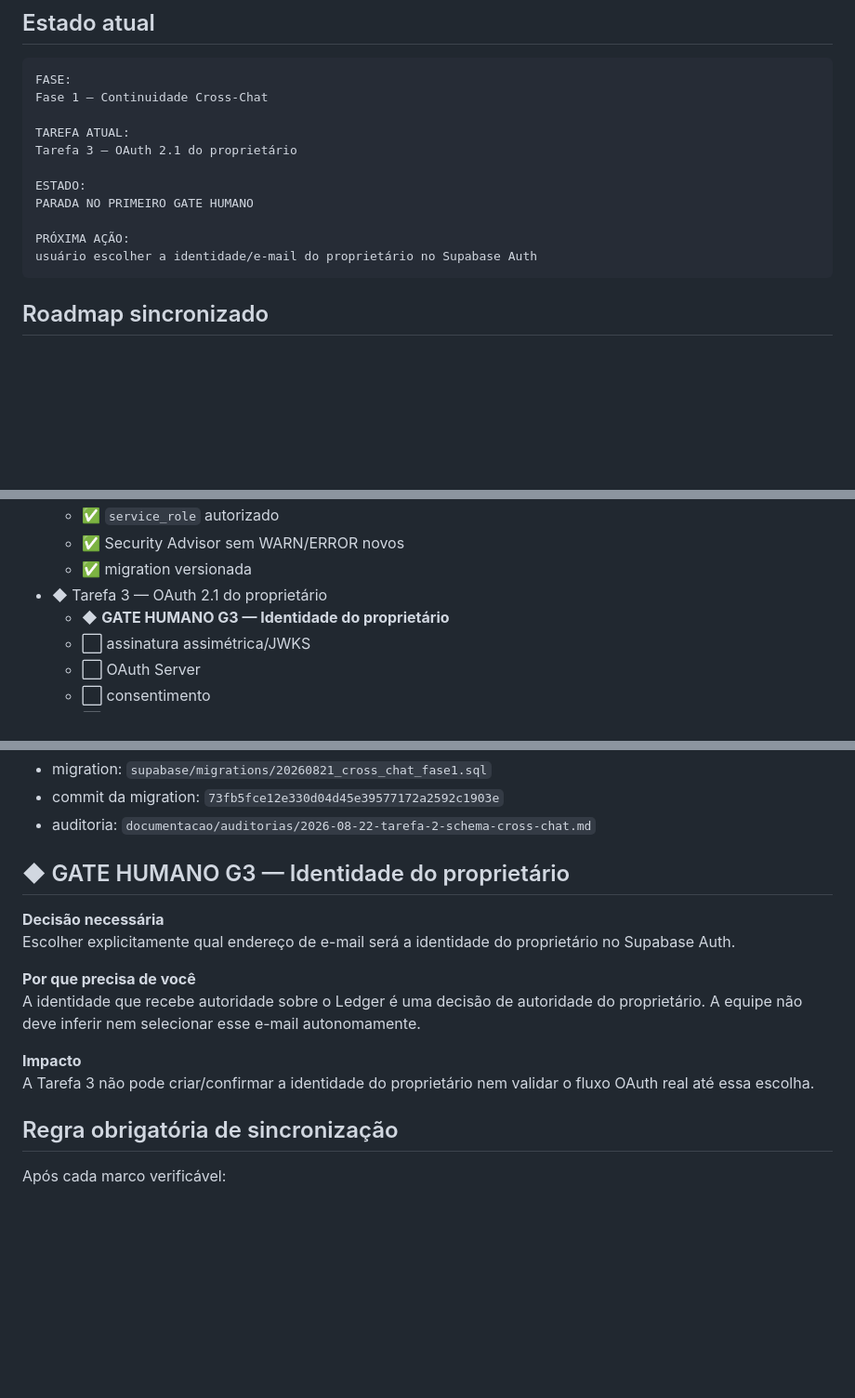
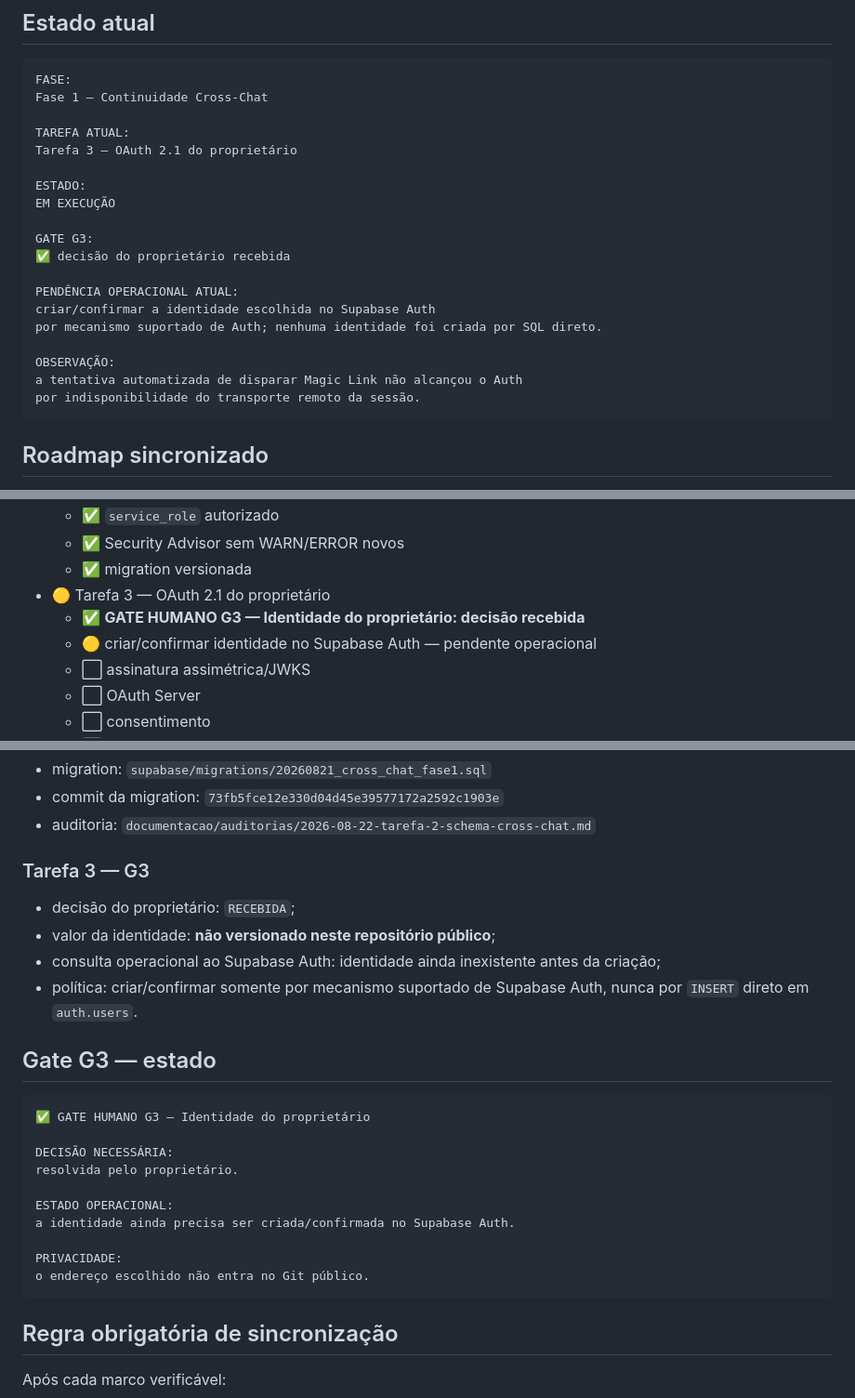
Before and after one commit to leon337/cognitive-ledger, a Markdown page: documentacao/roadmaps/checklist-execucao-cross-chat.md, 3 parts joined by grey strips. Shown at 93% size. Rendered like a GitHub page; blank space fills up the shorter version.

Commit message:
docs: sincronizar checklist após resolução do G3

````diff
--- a/documentacao/roadmaps/checklist-execucao-cross-chat.md
+++ b/documentacao/roadmaps/checklist-execucao-cross-chat.md
@@ -28,10 +28,18 @@ TAREFA ATUAL:
 Tarefa 3 — OAuth 2.1 do proprietário
 
 ESTADO:
-PARADA NO PRIMEIRO GATE HUMANO
+EM EXECUÇÃO
 
-PRÓXIMA AÇÃO:
-usuário escolher a identidade/e-mail do proprietário no Supabase Auth
+GATE G3:
+✅ decisão do proprietário recebida
+
+PENDÊNCIA OPERACIONAL ATUAL:
+criar/confirmar a identidade escolhida no Supabase Auth
+por mecanismo suportado de Auth; nenhuma identidade foi criada por SQL direto.
+
+OBSERVAÇÃO:
+a tentativa automatizada de disparar Magic Link não alcançou o Auth
+por indisponibilidade do transporte remoto da sessão.
 ```
 
 ## Roadmap sincronizado
@@ -66,8 +74,9 @@ usuário escolher a identidade/e-mail do proprietário no Supabase Auth
   - ✅ `service_role` autorizado
   - ✅ Security Advisor sem WARN/ERROR novos
   - ✅ migration versionada
-- ◆ Tarefa 3 — OAuth 2.1 do proprietário
-  - ◆ **GATE HUMANO G3 — Identidade do proprietário**
+- 🟡 Tarefa 3 — OAuth 2.1 do proprietário
+  - ✅ **GATE HUMANO G3 — Identidade do proprietário: decisão recebida**
+  - 🟡 criar/confirmar identidade no Supabase Auth — pendente operacional
   - ⬜ assinatura assimétrica/JWKS
   - ⬜ OAuth Server
   - ⬜ consentimento
@@ -93,16 +102,27 @@ usuário escolher a identidade/e-mail do proprietário no Supabase Auth
 - commit da migration: `73fb5fce12e330d04d45e39577172a2592c1903e`
 - auditoria: `documentacao/auditorias/2026-08-22-tarefa-2-schema-cross-chat.md`
 
-## ◆ GATE HUMANO G3 — Identidade do proprietário
+### Tarefa 3 — G3
 
-**Decisão necessária**
-Escolher explicitamente qual endereço de e-mail será a identidade do proprietário no Supabase Auth.
+- decisão do proprietário: `RECEBIDA`;
+- valor da identidade: **não versionado neste repositório público**;
+- consulta operacional ao Supabase Auth: identidade ainda inexistente antes da criação;
+- política: criar/confirmar somente por mecanismo suportado de Supabase Auth, nunca por `INSERT` direto em `auth.users`.
 
-**Por que precisa de você**
-A identidade que recebe autoridade sobre o Ledger é uma decisão de autoridade do proprietário. A equipe não deve inferir nem selecionar esse e-mail autonomamente.
+## Gate G3 — estado
 
-**Impacto**
-A Tarefa 3 não pode criar/confirmar a identidade do proprietário nem validar o fluxo OAuth real até essa escolha.
+```text
+✅ GATE HUMANO G3 — Identidade do proprietário
+
+DECISÃO NECESSÁRIA:
+resolvida pelo proprietário.
+
+ESTADO OPERACIONAL:
+a identidade ainda precisa ser criada/confirmada no Supabase Auth.
+
+PRIVACIDADE:
+o endereço escolhido não entra no Git público.
+```
 
 ## Regra obrigatória de sincronização
 
````
